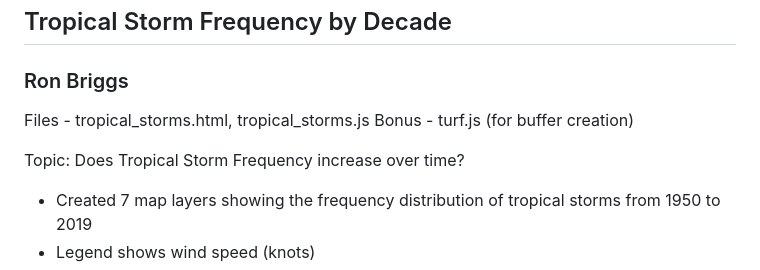
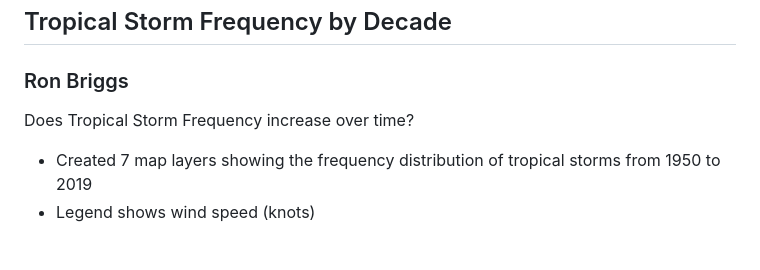
Before and after one commit to rkb81/Hurricane-Dashboard-Project, a Markdown page: README.md, the part around the change. Drawn GitHub-style; blank space fills up the shorter version.

```diff
--- a/README.md
+++ b/README.md
@@ -125,10 +125,7 @@ SnapShot of webpage
 ## Tropical Storm Frequency by Decade
 ### Ron Briggs
 
-Files - tropical_storms.html, tropical_storms.js
-Bonus - turf.js (for buffer creation)
-
-Topic: Does Tropical Storm Frequency increase over time?
+Does Tropical Storm Frequency increase over time?
 - Created 7 map layers showing the frequency distribution of tropical storms from 1950 to 2019
 - Legend shows wind speed (knots)
 - Each data point displays the name, date, air pressure and wind speed
```
